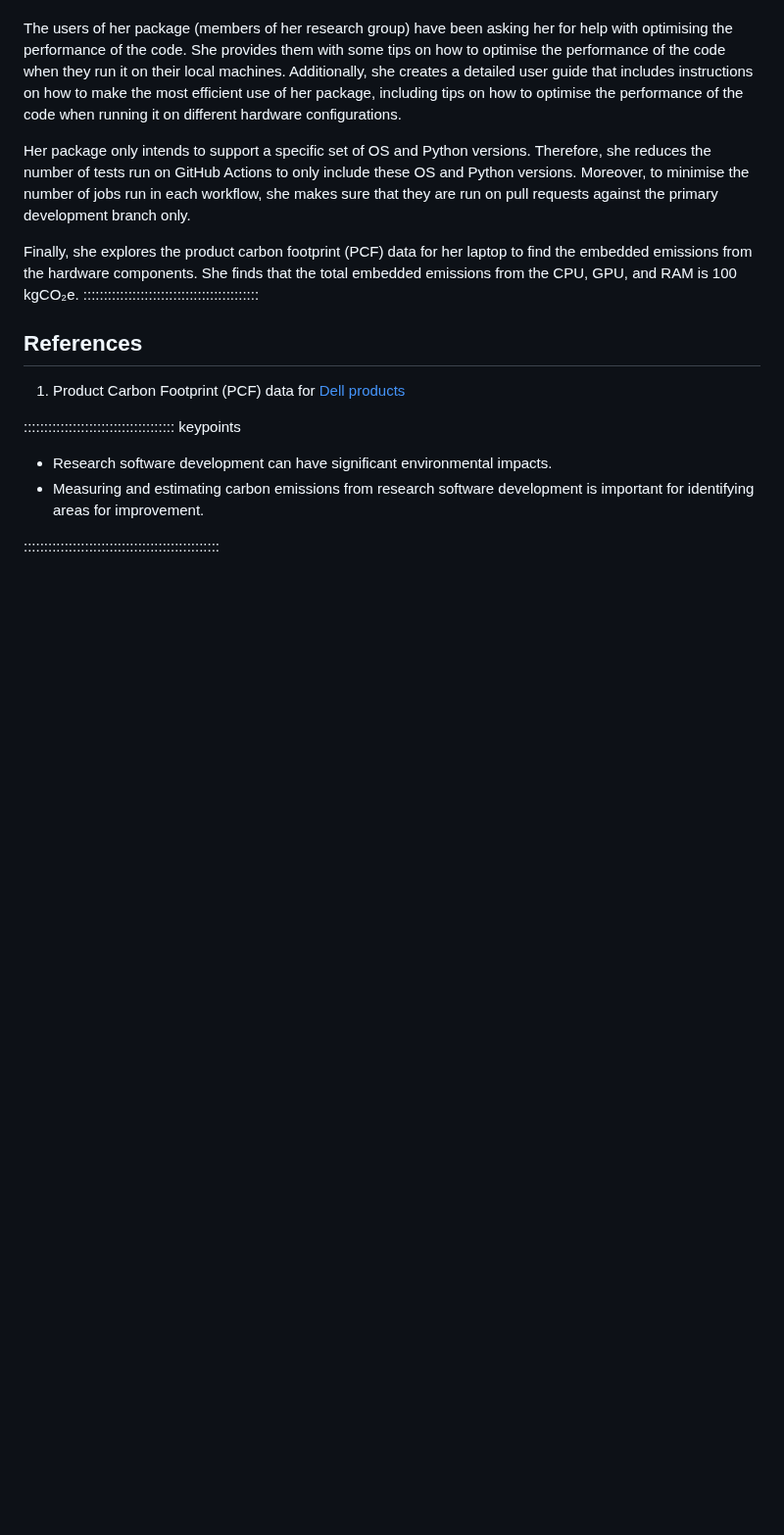
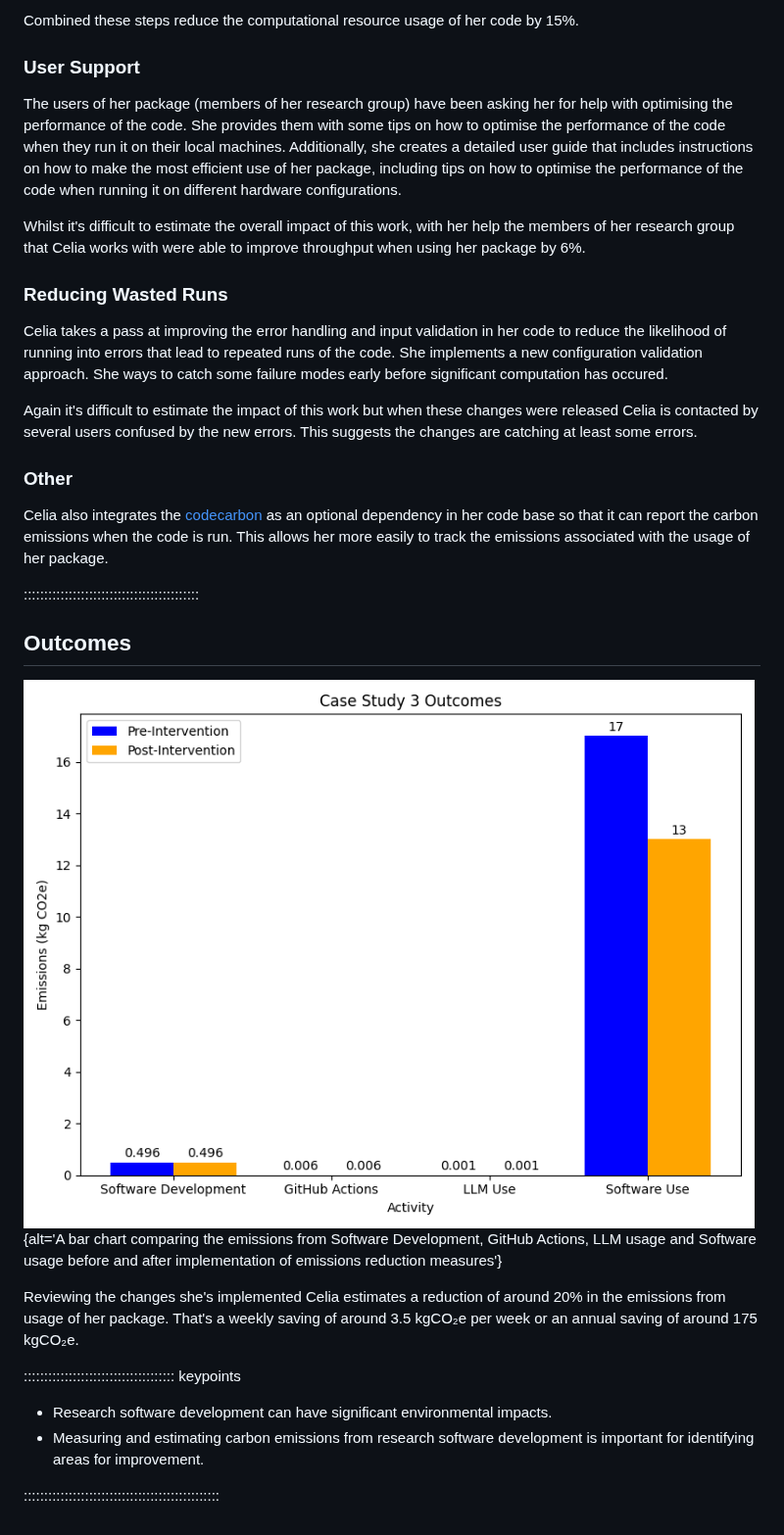
Before and after one commit to ImperialCollegeLondon/digital_research_sustainability_training, a Markdown page: episodes/04_case_study1.md, the part around one of its changes. Shown at 98% size. GitHub-like rendering; pictures changed too: episodes/fig/case_study1_outcomes.png (added); blank space fills up the shorter version.

```diff
--- a/episodes/04_case_study1.md
+++ b/episodes/04_case_study1.md
@@ -166,25 +218,46 @@ further optimisation.
+Combined these steps reduce the computational resource usage of her code by 15%.
+
+### User Support
 
 The users of her package (members of her research group) have been asking her for help
 with optimising the performance of the code. She provides them with some tips on how to
-optimise the performance of the code when they run it on their local machines. Additionally,
-she creates a detailed user guide that includes instructions on how to make
-the most efficient use of her package, including tips on how to optimise the
+optimise the performance of the code when they run it on their local machines.
+Additionally, she creates a detailed user guide that includes instructions on how to
+make the most efficient use of her package, including tips on how to optimise the
 performance of the code when running it on different hardware configurations.
 
-Her package only intends to support a specific set of OS and Python versions. Therefore,
-she reduces the number of tests run on GitHub Actions to only include these
-OS and Python versions. Moreover, to minimise the number of jobs run in each workflow,
-she makes sure that they are run on pull requests against the primary development branch
-only.
+Whilst it's difficult to estimate the overall impact of this work, with her help the
+members of her research group that Celia works with were able to improve throughput when
+using her package by 6%.
 
-Finally, she explores the product carbon footprint (PCF) data for her laptop to find the
-embedded emissions from the hardware components. She finds that the total embedded
-emissions from the CPU, GPU, and RAM is 100 kgCO₂e.
+### Reducing Wasted Runs
+
+Celia takes a pass at improving the error handling and input validation in her code to
+reduce the likelihood of running into errors that lead to repeated runs of the code. She
+implements a new configuration validation approach. She ways to catch some failure modes
+early before significant computation has occured.
+
+Again it's difficult to estimate the impact of this work but when these changes were
+released Celia is contacted by several users confused by the new errors. This suggests
+the changes are catching at least some errors.
+
+### Other
+
+Celia also integrates the [codecarbon](https://github.com/mlco2/codecarbon) as an
+optional dependency in her code base so that it can report the carbon emissions when the
+code is run. This allows her more easily to track the emissions associated with the
+usage of her package.
+
 :::::::::::::::::::::::::::::::::::::::::::
 
-## References
+## Outcomes
 
-1. Product Carbon Footprint (PCF) data for [Dell products](https://www.dell.com/en-uk/lp/dt/product-carbon-footprints)
+<!-- markdownlint-disable-next-line line-length -->
+![Carbon emissions for different research actions comparing pre- and post-intervention](fig/case_study1_outcomes.png){alt='A bar chart comparing the emissions from Software Development, GitHub Actions, LLM usage and Software usage before and after implementation of emissions reduction measures'}
+
+Reviewing the changes she's implemented Celia estimates a reduction of around 20% in
+the emissions from usage of her package. That's a weekly saving of around 3.5 kgCO₂e per
+week or an annual saving of around 175 kgCO₂e.
 
 ::::::::::::::::::::::::::::::::::::: keypoints
 
```
Also changed, not shown: other parts of episodes/04_case_study1.md (+134 -82 lines).
